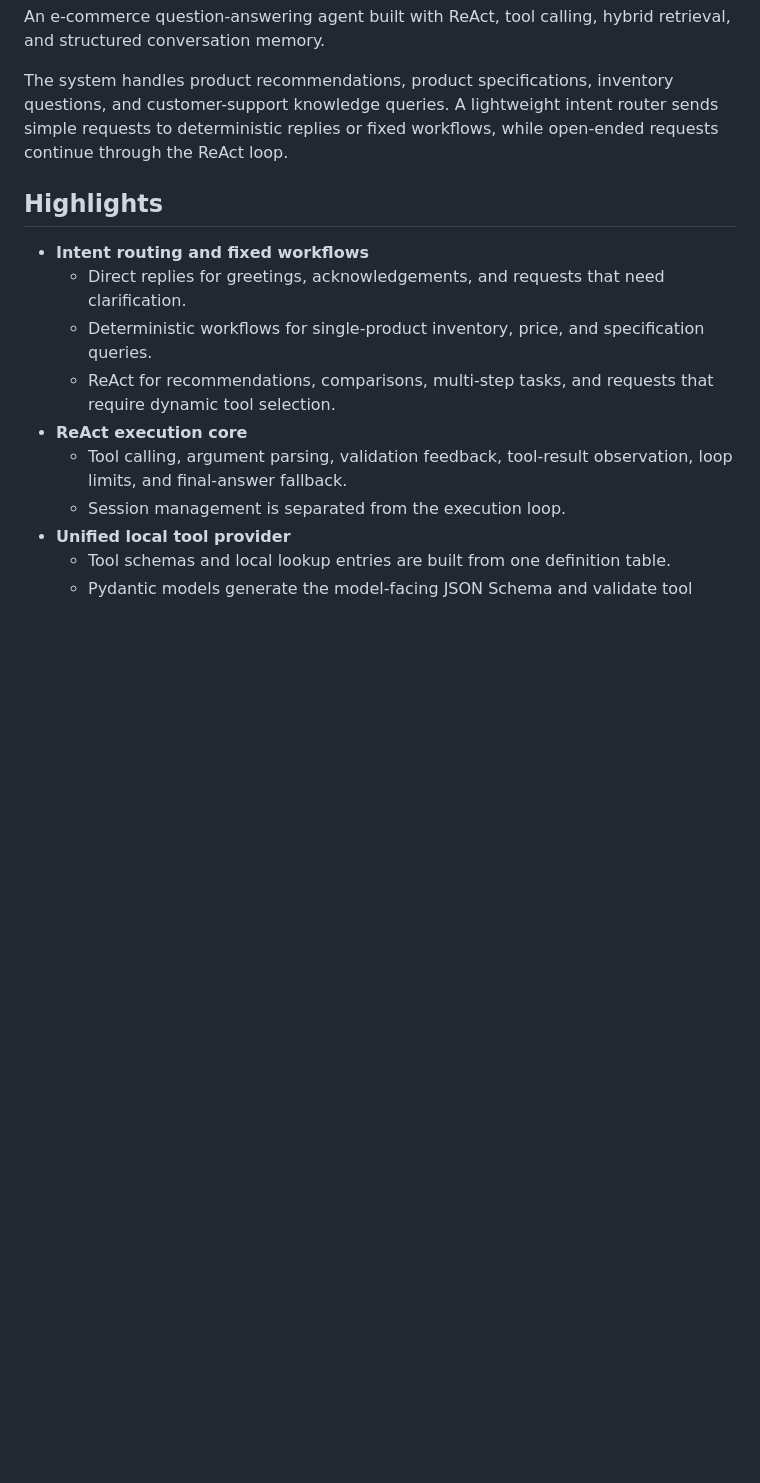
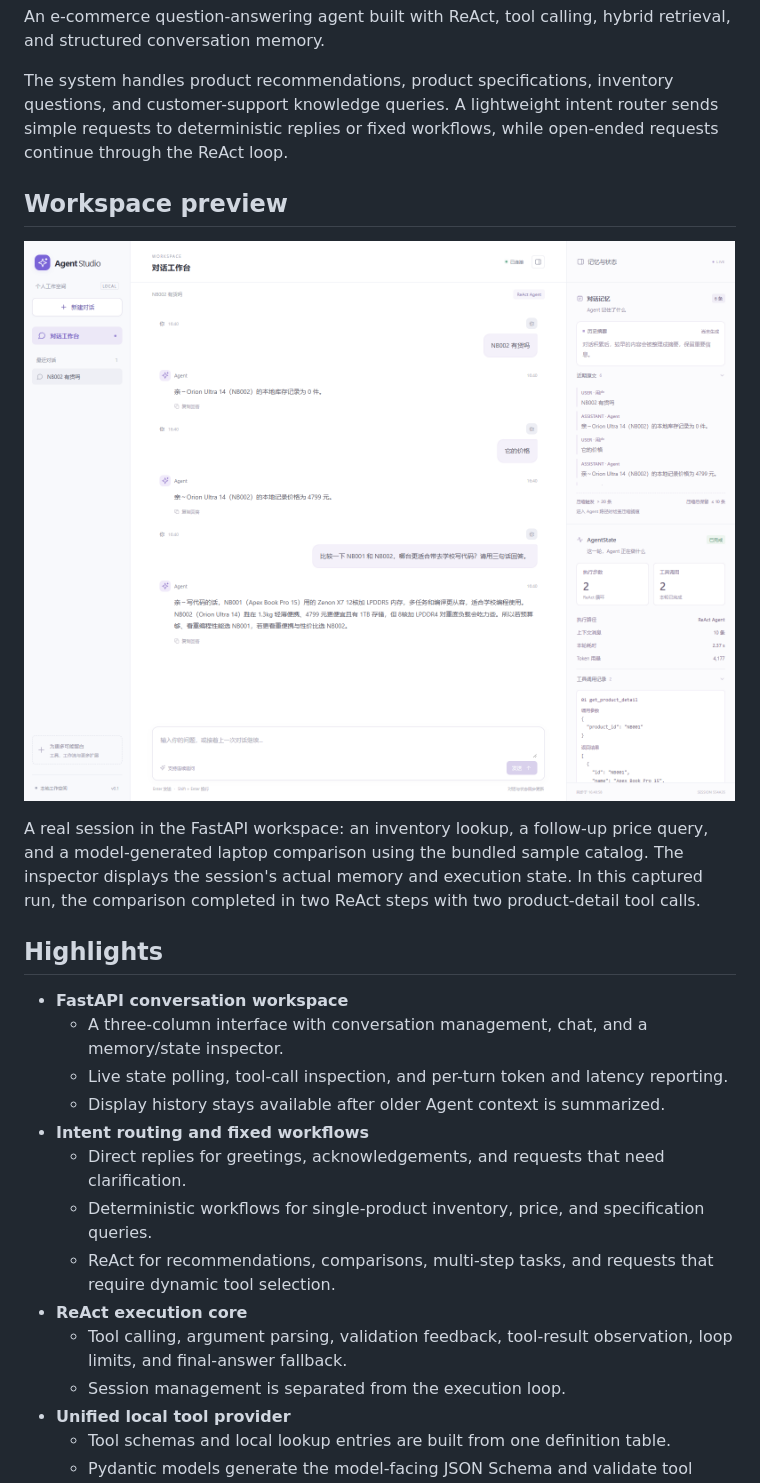
Before and after one commit to mfn636/Intelligent-Question-Answering-Agent, a Markdown page: README.md, the part around the change printed below. Drawn GitHub-style; pictures changed too: docs/images/web-workspace.png (added); blank space fills up the shorter version.

```diff
--- a/README.md
+++ b/README.md
@@ -4,8 +4,18 @@ An e-commerce question-answering agent built with ReAct, tool calling, hybrid re
 
 The system handles product recommendations, product specifications, inventory questions, and customer-support knowledge queries. A lightweight intent router sends simple requests to deterministic replies or fixed workflows, while open-ended requests continue through the ReAct loop.
 
+## Workspace preview
+
+![Agent Studio showing a three-turn product conversation, conversation memory, live AgentState, and tool-call results](docs/images/web-workspace.png)
+
+A real session in the FastAPI workspace: an inventory lookup, a follow-up price query, and a model-generated laptop comparison using the bundled sample catalog. The inspector displays the session's actual memory and execution state. In this captured run, the comparison completed in two ReAct steps with two product-detail tool calls.
+
 ## Highlights
 
+- **FastAPI conversation workspace**
+  - A three-column interface with conversation management, chat, and a memory/state inspector.
+  - Live state polling, tool-call inspection, and per-turn token and latency reporting.
+  - Display history stays available after older Agent context is summarized.
 - **Intent routing and fixed workflows**
   - Direct replies for greetings, acknowledgements, and requests that need clarification.
   - Deterministic workflows for single-product inventory, price, and specification queries.
```
Also changed, not shown: other parts of README.md (+29 -64 lines), 14 other files.
